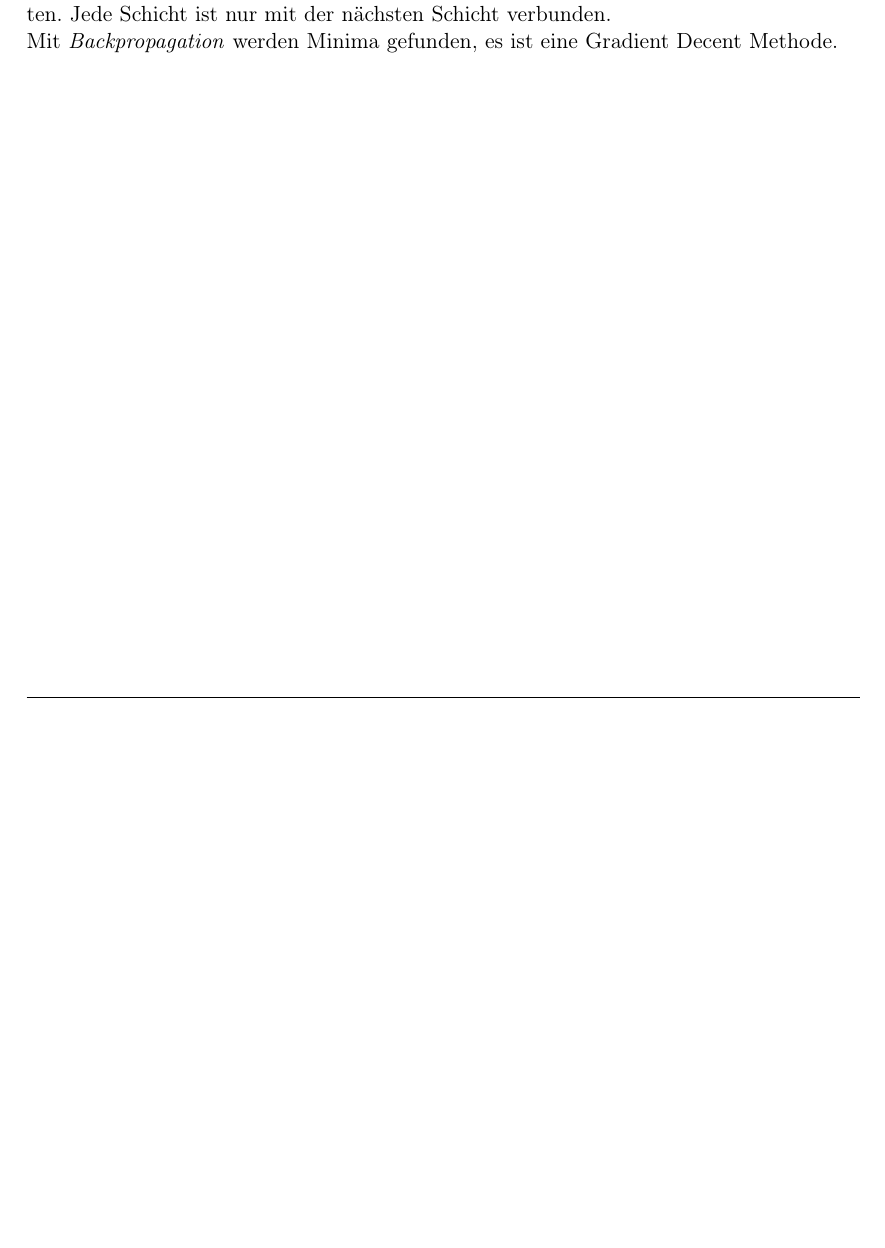
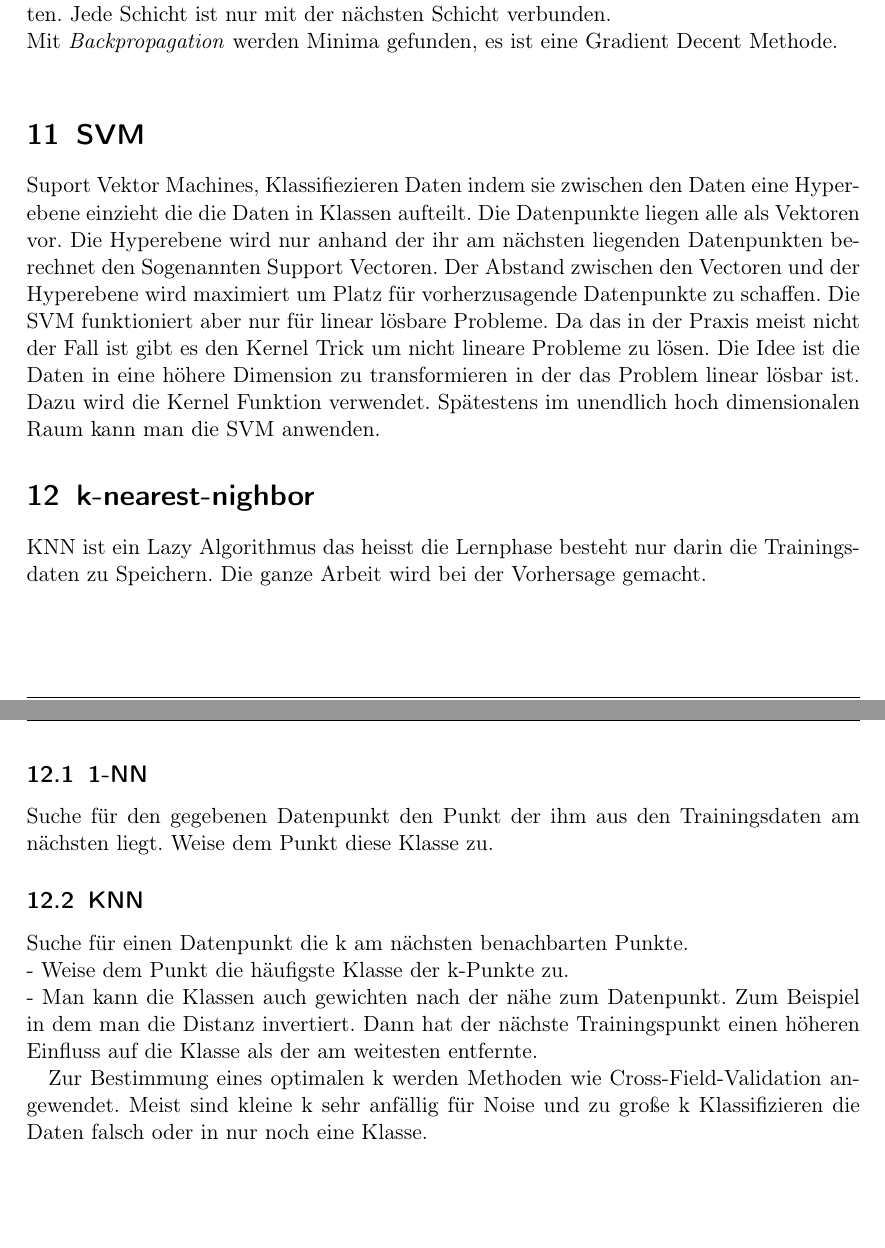
Before and after one commit to xamor/zusammenfassungen, a LaTeX document (DM-Zusammenfassung.tex): part of page 17 of 17 before the commit and two parts of pages 17 and 18 of 18 after it, the two joined at a grey line, cut so that both start at the same text, the shorter picture padded with empty space. Compiled offline with pdfLaTeX.

Commit message:
folie 11

```diff
--- a/DM-Zusammenfassung.tex
+++ b/DM-Zusammenfassung.tex
@@ -482,4 +482,16 @@ Um die Gewichte der \textit{Hidden Layer} zu berechnen verwendet man Multilayerp
 Multilayer Perceptrons besitzen einen Input, einen Output und mehrere versteckte Schichten. Jede Schicht ist nur mit der nächsten Schicht verbunden.\\
 Mit \textit{Backpropagation} werden Minima gefunden, es ist eine Gradient Decent Methode.\\
 
+\section{SVM}
+Suport Vektor Machines, Klassifiezieren Daten indem sie zwischen den Daten eine Hyperebene einzieht die die Daten in Klassen aufteilt. Die Datenpunkte liegen alle als Vektoren vor. Die Hyperebene wird nur anhand der ihr am nächsten liegenden Datenpunkten berechnet den Sogenannten Support Vectoren. Der Abstand zwischen den Vectoren und der Hyperebene wird maximiert um Platz für vorherzusagende Datenpunkte zu schaffen. Die SVM funktioniert aber nur für linear lösbare Probleme. Da das in der Praxis meist nicht der Fall ist gibt es den Kernel Trick um nicht lineare Probleme zu lösen. Die Idee ist die Daten in eine höhere Dimension zu transformieren in der das Problem linear lösbar ist. Dazu wird die Kernel Funktion verwendet. Spätestens im unendlich hoch dimensionalen Raum kann man die SVM anwenden.
+\section{k-nearest-nighbor}
+KNN ist ein Lazy Algorithmus das heisst die Lernphase besteht nur darin die Trainingsdaten zu Speichern. Die ganze Arbeit wird bei der Vorhersage gemacht.
+\subsection{1-NN}
+Suche für den gegebenen Datenpunkt den Punkt der ihm aus den Trainingsdaten am nächsten liegt. Weise dem Punkt diese Klasse zu.
+\subsection{KNN}
+Suche für einen Datenpunkt die k am nächsten benachbarten Punkte.\\
+- Weise dem Punkt die häufigste Klasse der k-Punkte zu.\\
+- Man kann die Klassen auch gewichten nach der nähe zum Datenpunkt. Zum Beispiel in dem man die Distanz invertiert. Dann hat der nächste Trainingspunkt einen höheren Einfluss auf die Klasse als der am weitesten entfernte.
+
+Zur Bestimmung eines optimalen k werden Methoden wie Cross-Field-Validation angewendet. Meist sind kleine k sehr anfällig für Noise und zu große k Klassifizieren die Daten falsch oder in nur noch eine Klasse.
 \end{document}
```
Also changed, not shown: DM-Zusammenfassung.pdf.
